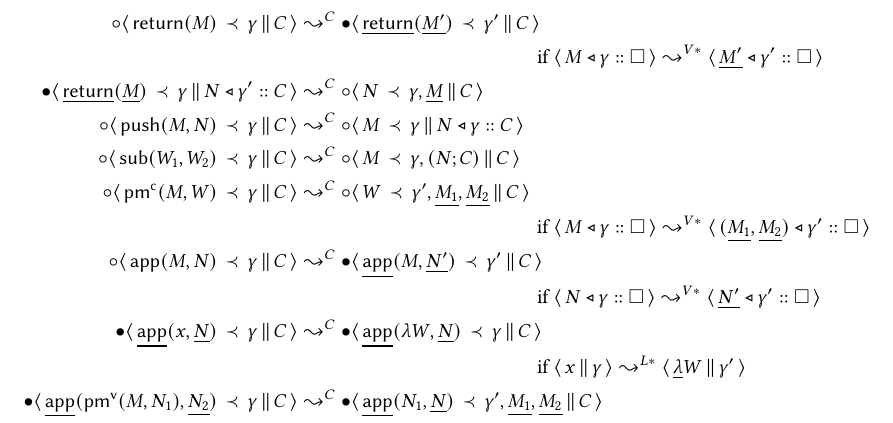
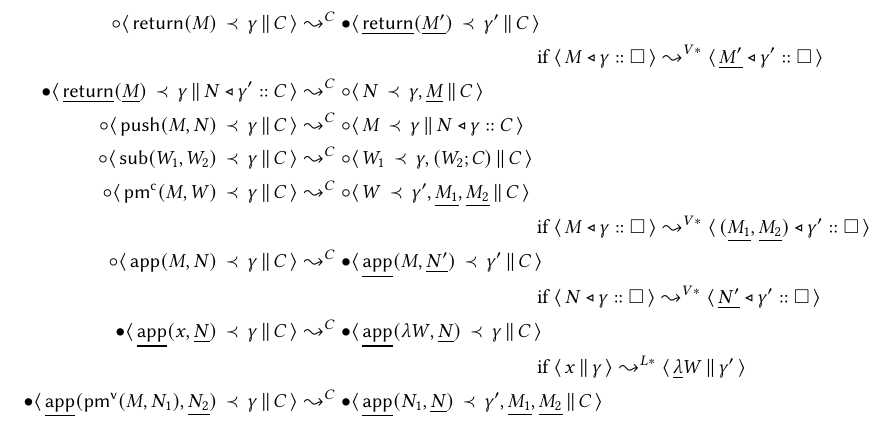
Before and after one commit to vikraman/inception, a LaTeX paper (notes/abstract-machine.tex): part of page 6 of 7, cut so that both start at the same text. Compiled offline with pdfLaTeX.

Commit message:
fixed typo

```diff
--- a/notes/abstract-machine.tex
+++ b/notes/abstract-machine.tex
@@ -391,7 +391,7 @@ The only halting state is: $\CSB{\underline{\RET}(\underline{M})}{\gamma}{\empty
   \CSA{\RET (M)}{\gamma}{C} &\leadsto^C \CSB{\underline{\RET} (\underline{M'})}{\gamma'}{C}\\ & \hspace{120pt} \text{if $\VS{\vstack{M}{\gamma}{\emptyvs}} \leadsto^{V*} \VS{\vstack{\underline{M'}}{\gamma'}{\emptyvs}}$} \\
   \CSB{\underline{\RET} (\underline{M})}{\gamma}{\cstack{N}{\gamma'}{C}} &\leadsto^C \CSA{N}{\gamma, \underline{M}}{C} \\
   \CSA{\PUSH (M, N)}{\gamma}{C} &\leadsto^C \CSA{M}{\gamma}{\cstack{N}{\gamma}{C}} \\
-  \CSA{\SUB (W_1, W_2)}{\gamma}{C} &\leadsto^C \CSA{M}{\gamma , \cspair{N}{C}}{C} \\
+  \CSA{\SUB (W_1, W_2)}{\gamma}{C} &\leadsto^C \CSA{W_1}{\gamma , \cspair{W_2}{C}}{C} \\
   \CSA{\PMC (M, W)}{\gamma}{C} &\leadsto^C \CSA{W}{\gamma' , \underline{M_1} , \underline{M_2}}{C}\\ & \hspace{120pt} \text{if $\VS{\vstack{M}{\gamma}{\emptyvs}} \leadsto^{V*} \VS{\vstack{(\underline{M_1}, \underline{M_2})}{\gamma'}{\emptyvs}}$}  \\
   \CSA{\APP (M , N)}{\gamma}{C} &\leadsto^C \CSB{\underline{\APP} (M , \underline{N'})}{\gamma'}{C}\\ & \hspace{120pt} \text{if $\VS{\vstack{N}{\gamma}{\emptyvs}} \leadsto^{V*} \VS{\vstack{\underline{N'}}{\gamma'}{\emptyvs}}$} \\
   \CSB{\underline{\APP} (x , \underline{N})}{\gamma}{C} &\leadsto^C \CSB{\underline{\APP} (\lambda W , \underline{N})}{\gamma}{C}\\ & \hspace{120pt} \text{if $\LS{x}{\gamma} \leadsto^{L*} \LS{\underline{\lambda} W}{\gamma'}$}  \\
```
